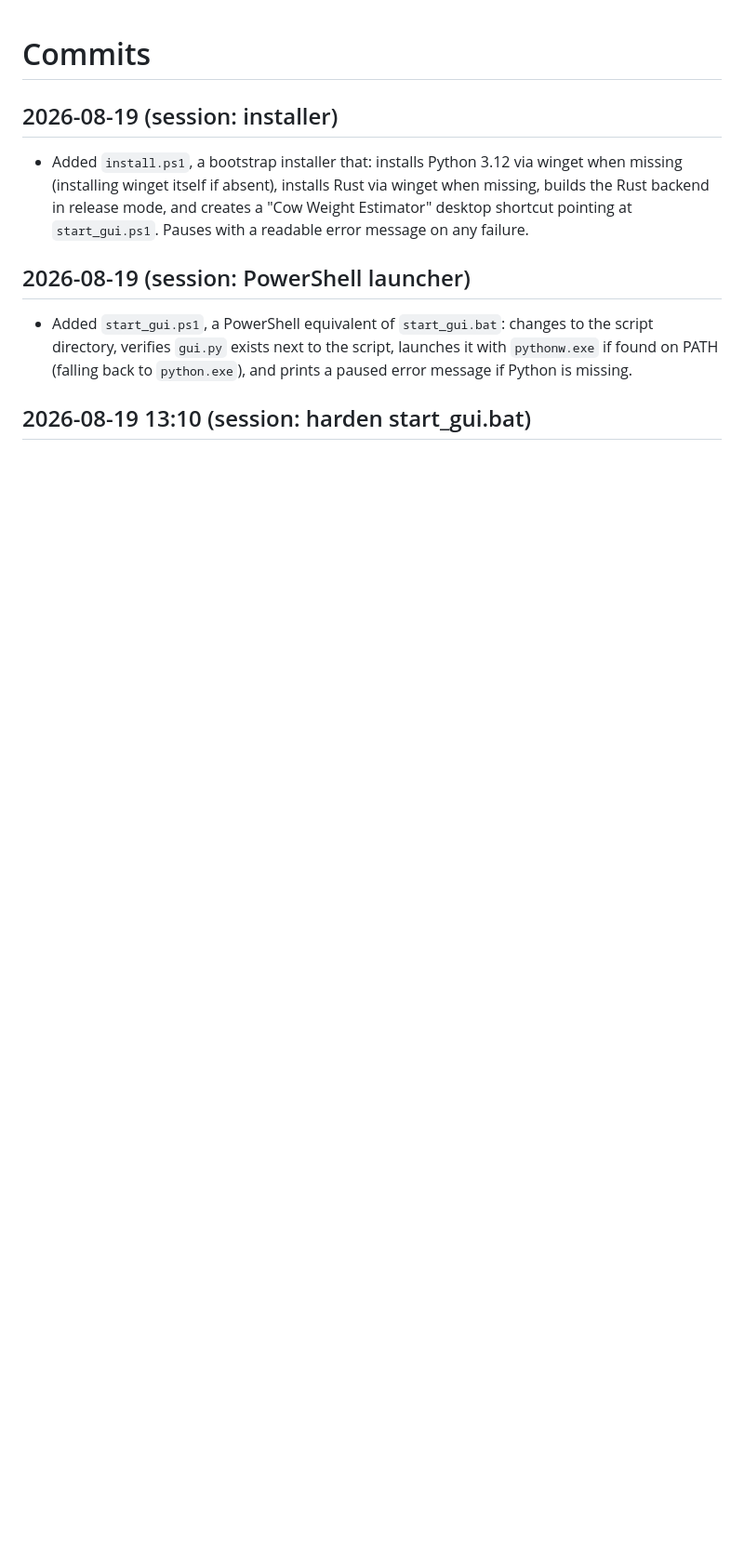
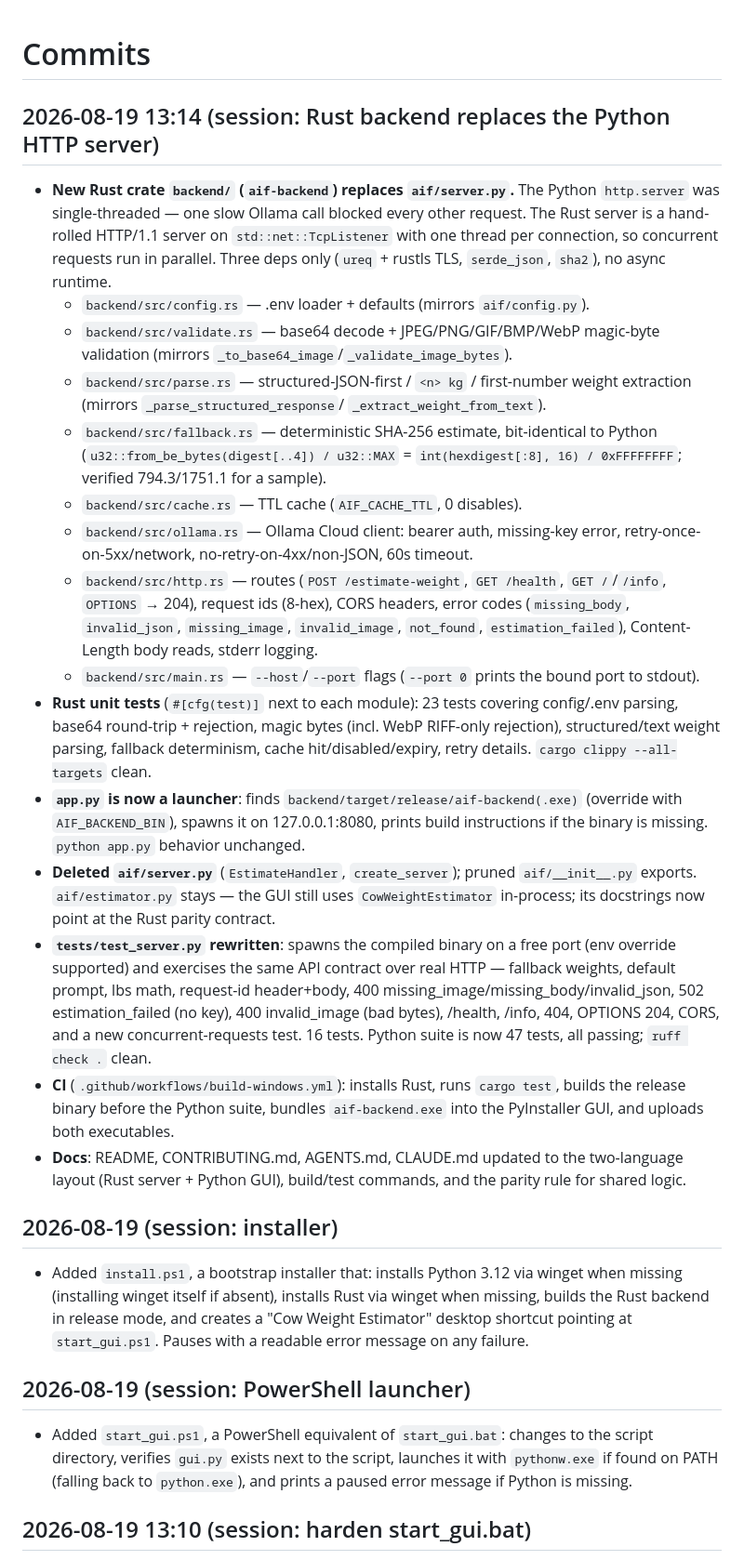
Before and after one commit to braydos-h/aif-project, a Markdown page: commits.md, the part around the change. Shown at 93% size. Drawn GitHub-style; blank space fills up the shorter version.

Commit message:
Update commits.md
Signed-off-by: Brayden <171927556+braydos-h@users.noreply.github.com>

```diff
--- a/commits.md
+++ b/commits.md
@@ -1,4 +1,56 @@
 # Commits
+
+## 2026-08-19 13:14 (session: Rust backend replaces the Python HTTP server)
+- **New Rust crate `backend/` (`aif-backend`) replaces `aif/server.py`.** The
+  Python `http.server` was single-threaded — one slow Ollama call blocked
+  every other request. The Rust server is a hand-rolled HTTP/1.1 server on
+  `std::net::TcpListener` with one thread per connection, so concurrent
+  requests run in parallel. Three deps only (`ureq` + rustls TLS,
+  `serde_json`, `sha2`), no async runtime.
+  - `backend/src/config.rs` — .env loader + defaults (mirrors `aif/config.py`).
+  - `backend/src/validate.rs` — base64 decode + JPEG/PNG/GIF/BMP/WebP magic-byte
+    validation (mirrors `_to_base64_image`/`_validate_image_bytes`).
+  - `backend/src/parse.rs` — structured-JSON-first / `<n> kg` / first-number
+    weight extraction (mirrors `_parse_structured_response`/
+    `_extract_weight_from_text`).
+  - `backend/src/fallback.rs` — deterministic SHA-256 estimate, bit-identical
+    to Python (`u32::from_be_bytes(digest[..4]) / u32::MAX` =
+    `int(hexdigest[:8], 16) / 0xFFFFFFFF`; verified 794.3/1751.1 for a sample).
+  - `backend/src/cache.rs` — TTL cache (`AIF_CACHE_TTL`, 0 disables).
+  - `backend/src/ollama.rs` — Ollama Cloud client: bearer auth, missing-key
+    error, retry-once-on-5xx/network, no-retry-on-4xx/non-JSON, 60s timeout.
+  - `backend/src/http.rs` — routes (`POST /estimate-weight`, `GET /health`,
+    `GET /`/`/info`, `OPTIONS` → 204), request ids (8-hex), CORS headers,
+    error codes (`missing_body`, `invalid_json`, `missing_image`,
+    `invalid_image`, `not_found`, `estimation_failed`), Content-Length body
+    reads, stderr logging.
+  - `backend/src/main.rs` — `--host`/`--port` flags (`--port 0` prints the
+    bound port to stdout).
+- **Rust unit tests** (`#[cfg(test)]` next to each module): 23 tests covering
+  config/.env parsing, base64 round-trip + rejection, magic bytes (incl. WebP
+  RIFF-only rejection), structured/text weight parsing, fallback determinism,
+  cache hit/disabled/expiry, retry details. `cargo clippy --all-targets` clean.
+- **`app.py` is now a launcher**: finds
+  `backend/target/release/aif-backend(.exe)` (override with `AIF_BACKEND_BIN`),
+  spawns it on 127.0.0.1:8080, prints build instructions if the binary is
+  missing. `python app.py` behavior unchanged.
+- **Deleted `aif/server.py`** (`EstimateHandler`, `create_server`); pruned
+  `aif/__init__.py` exports. `aif/estimator.py` stays — the GUI still uses
+  `CowWeightEstimator` in-process; its docstrings now point at the Rust parity
+  contract.
+- **`tests/test_server.py` rewritten**: spawns the compiled binary on a free
+  port (env override supported) and exercises the same API contract over real
+  HTTP — fallback weights, default prompt, lbs math, request-id header+body,
+  400 missing_image/missing_body/invalid_json, 502 estimation_failed (no key),
+  400 invalid_image (bad bytes), /health, /info, 404, OPTIONS 204, CORS, and a
+  new concurrent-requests test. 16 tests. Python suite is now 47 tests, all
+  passing; `ruff check .` clean.
+- **CI** (`.github/workflows/build-windows.yml`): installs Rust, runs
+  `cargo test`, builds the release binary before the Python suite, bundles
+  `aif-backend.exe` into the PyInstaller GUI, and uploads both executables.
+- **Docs**: README, CONTRIBUTING.md, AGENTS.md, CLAUDE.md updated to the
+  two-language layout (Rust server + Python GUI), build/test commands, and
+  the parity rule for shared logic.
 
 ## 2026-08-19 (session: installer)
 - Added `install.ps1`, a bootstrap installer that: installs Python 3.12 via
```
